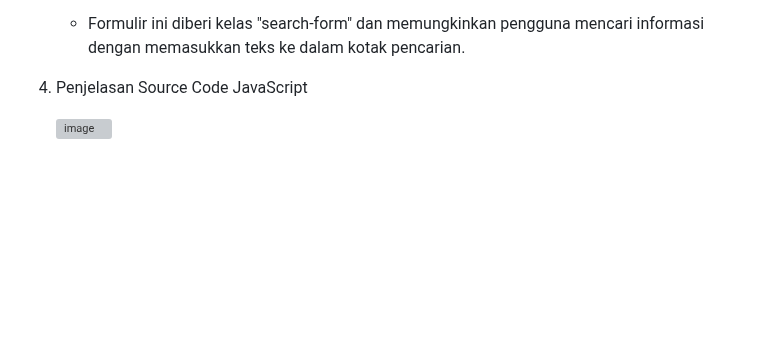
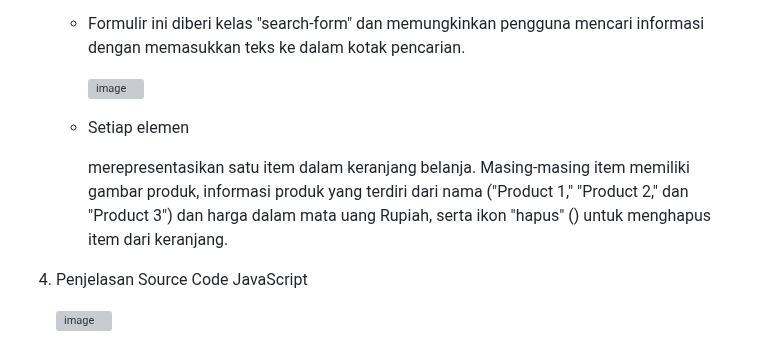
Before and after one commit to abdillahusein/Kel-2-MI2022C.github.io, a Markdown page: README.md, the part around the change. Drawn GitHub-style; blank space fills up the shorter version; grey boxes are pictures that could not be loaded.

```diff
--- a/README.md
+++ b/README.md
@@ -68,6 +68,10 @@ harga terjangkau.
    - Kode ini adalah awal dan akhir dari formulir pencarian (search form) di halaman web. Formulir ini memiliki elemen input tipe "search" yang memungkinkan pengguna memasukkan teks pencarian, dan ada juga label yang berisi ikon pencarian.
 
    - Formulir ini diberi kelas "search-form" dan memungkinkan pengguna mencari informasi dengan memasukkan teks ke dalam kotak pencarian.
+
+     ![image](https://github.com/abdillahusein/Kel-Pemweb2-MI2022C.github.io/assets/124490604/aafceaf6-5ffc-4582-bae5-c68f47ae9041)
+
+   - Setiap elemen <div class="cart-item"> merepresentasikan satu item dalam keranjang belanja. Masing-masing item memiliki gambar produk, informasi produk yang terdiri dari nama ("Product 1," "Product 2," dan "Product 3") dan harga dalam mata uang Rupiah, serta ikon "hapus" (<i data-feather="trash-2" class="remove-item"></i>) untuk menghapus item dari keranjang.
 
 5. Penjelasan Source Code JavaScript
 
```
